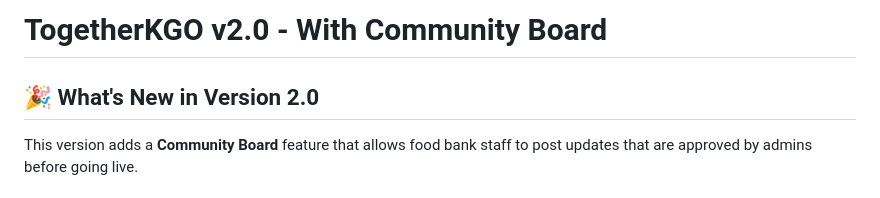
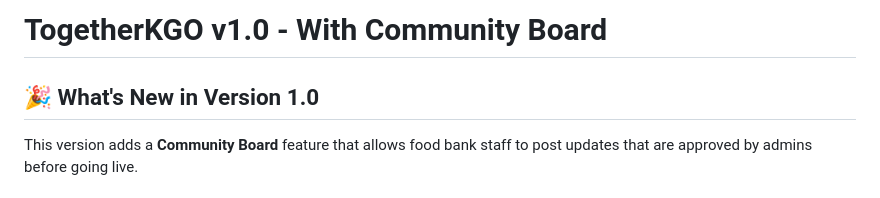
Before and after one commit to MicArianW/TogetherKGO-v1, a Markdown page: README.md, the part around one of its changes. Drawn GitHub-style.

```diff
--- a/README.md
+++ b/README.md
@@ -1,6 +1,6 @@
-# TogetherKGO v2.0 - With Community Board
+# TogetherKGO v1.0 - With Community Board
 
-## 🎉 What's New in Version 2.0
+## 🎉 What's New in Version 1.0
 
 This version adds a **Community Board** feature that allows food bank staff to post updates that are approved by admins before going live.
 
```
Also changed, not shown: other parts of README.md (+2 -2 lines).
